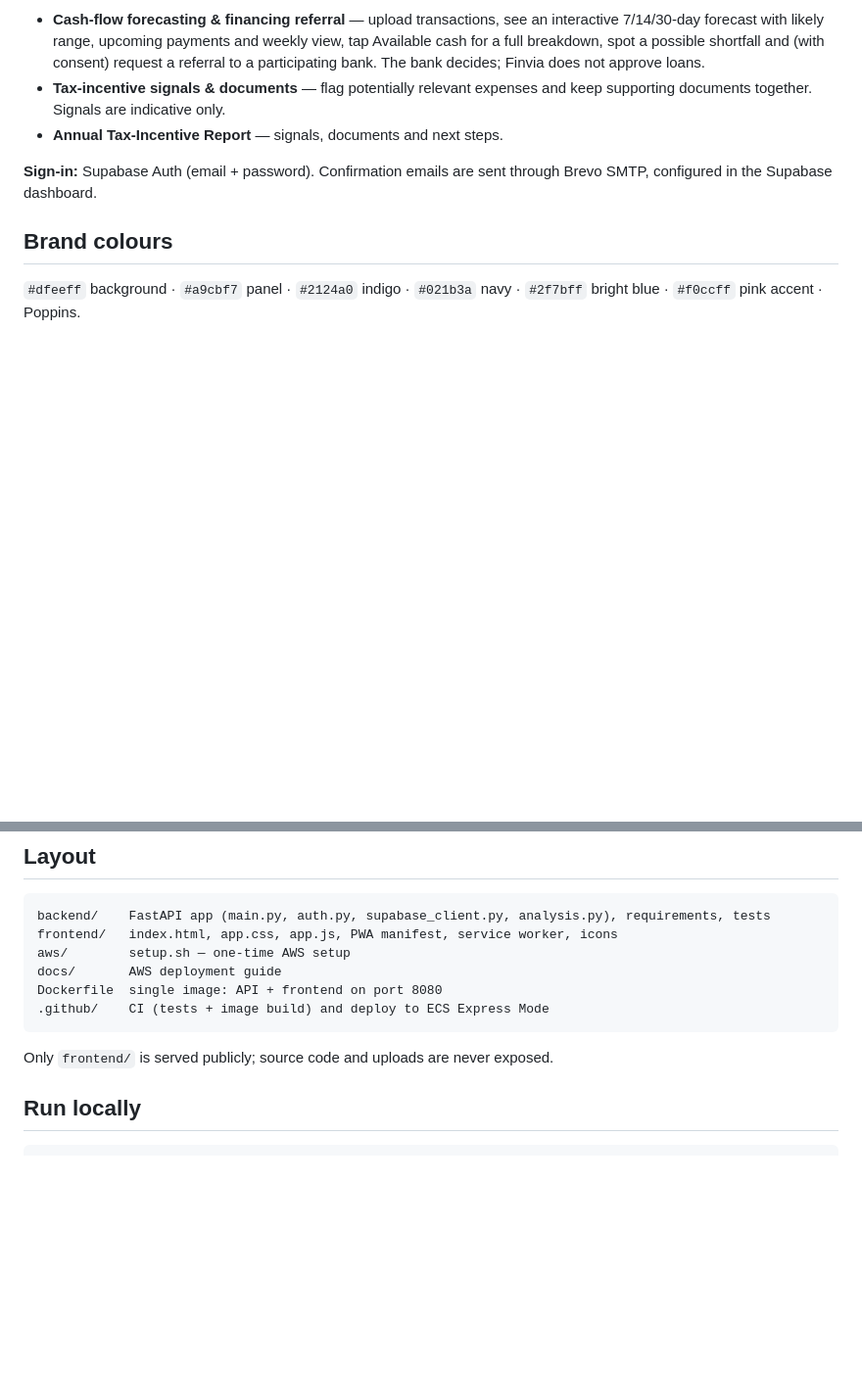
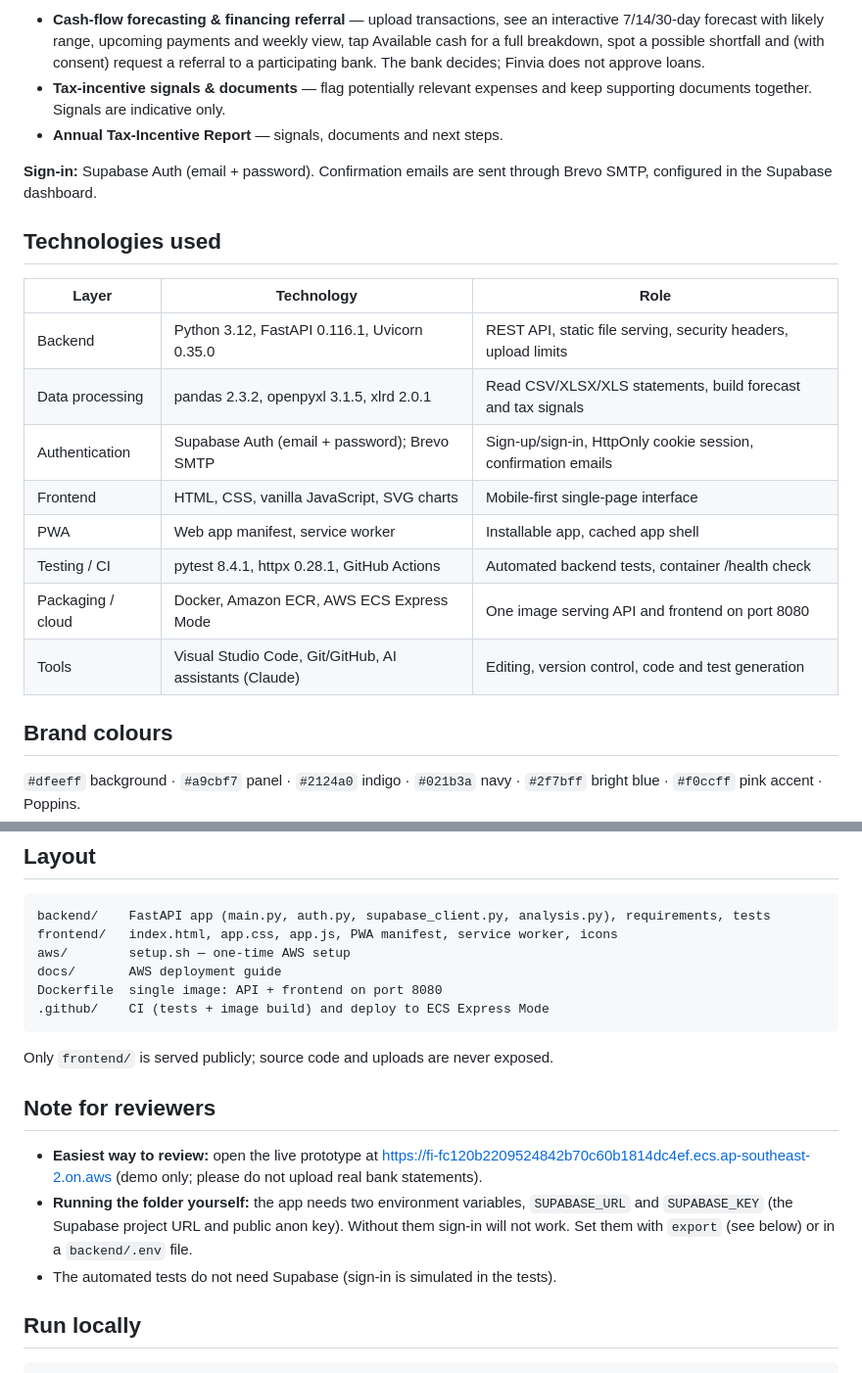
Before and after one commit to chsu0013-svg/finvia-, a Markdown page: README.md, 2 parts joined by grey strips. Shown at 98% size. Drawn GitHub-style; blank space fills up the shorter version.

Commit message:
Document technologies used in the project
Added a section detailing technologies used in the project, including backend, data processing, authentication, frontend, PWA, testing, packaging, and tools.

````diff
--- a/README.md
+++ b/README.md
@@ -7,6 +7,19 @@ Mobile-first SME finance web app / PWA prototype:
 - **Annual Tax-Incentive Report** — signals, documents and next steps.
 
 **Sign-in:** Supabase Auth (email + password). Confirmation emails are sent through Brevo SMTP, configured in the Supabase dashboard.
+
+## Technologies used
+
+| Layer | Technology | Role |
+|---|---|---|
+| Backend | Python 3.12, FastAPI 0.116.1, Uvicorn 0.35.0 | REST API, static file serving, security headers, upload limits |
+| Data processing | pandas 2.3.2, openpyxl 3.1.5, xlrd 2.0.1 | Read CSV/XLSX/XLS statements, build forecast and tax signals |
+| Authentication | Supabase Auth (email + password); Brevo SMTP | Sign-up/sign-in, HttpOnly cookie session, confirmation emails |
+| Frontend | HTML, CSS, vanilla JavaScript, SVG charts | Mobile-first single-page interface |
+| PWA | Web app manifest, service worker | Installable app, cached app shell |
+| Testing / CI | pytest 8.4.1, httpx 0.28.1, GitHub Actions | Automated backend tests, container /health check |
+| Packaging / cloud | Docker, Amazon ECR, AWS ECS Express Mode | One image serving API and frontend on port 8080 |
+| Tools | Visual Studio Code, Git/GitHub, AI assistants (Claude) | Editing, version control, code and test generation |
 
 ## Brand colours
 
@@ -24,6 +37,12 @@ Dockerfile  single image: API + frontend on port 8080
 ```
 
 Only `frontend/` is served publicly; source code and uploads are never exposed.
+
+## Note for reviewers
+
+- **Easiest way to review:** open the live prototype at https://fi-fc120b2209524842b70c60b1814dc4ef.ecs.ap-southeast-2.on.aws (demo only; please do not upload real bank statements).
+- **Running the folder yourself:** the app needs two environment variables, `SUPABASE_URL` and `SUPABASE_KEY` (the Supabase project URL and public anon key). Without them sign-in will not work. Set them with `export` (see below) or in a `backend/.env` file.
+- The automated tests do not need Supabase (sign-in is simulated in the tests).
 
 ## Run locally
 
````
